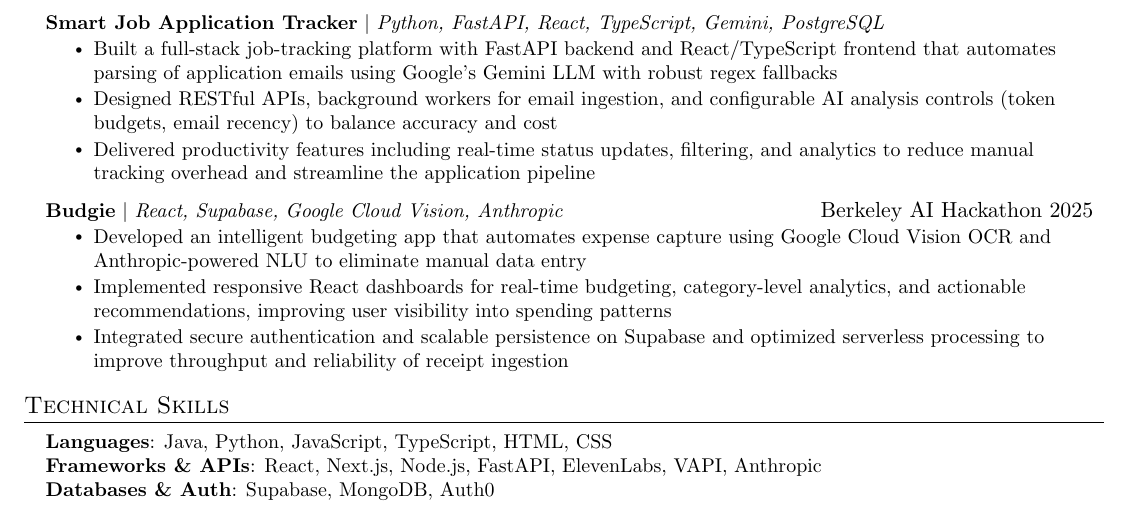
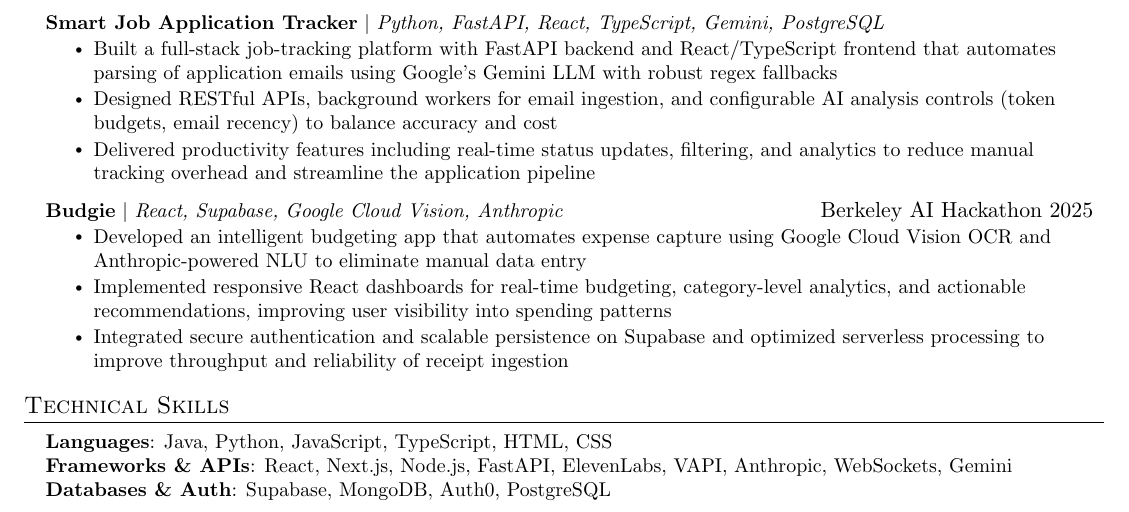
Before and after one commit to altran03/resume, a LaTeX CV (resume.tex): part of the page, cut so that both start at the same text. Compiled offline with pdfLaTeX.

Commit message:
technical

```diff
--- a/resume.tex
+++ b/resume.tex
@@ -181,8 +181,8 @@
  \begin{itemize}[leftmargin=0.15in, label={}]
     \small{\item{
      \textbf{Languages}{: Java, Python, JavaScript, TypeScript, HTML, CSS} \\
-     \textbf{Frameworks \& APIs}{: React, Next.js, Node.js, FastAPI, ElevenLabs, VAPI, Anthropic} \\
-     \textbf{Databases \& Auth}{: Supabase, MongoDB, Auth0}
+     \textbf{Frameworks \& APIs}{: React, Next.js, Node.js, FastAPI, ElevenLabs, VAPI, Anthropic, WebSockets, Gemini} \\
+     \textbf{Databases \& Auth}{: Supabase, MongoDB, Auth0, PostgreSQL}
     }}
  \end{itemize}
 %-------------------------------------------
```
Also changed, not shown: resume.pdf.
